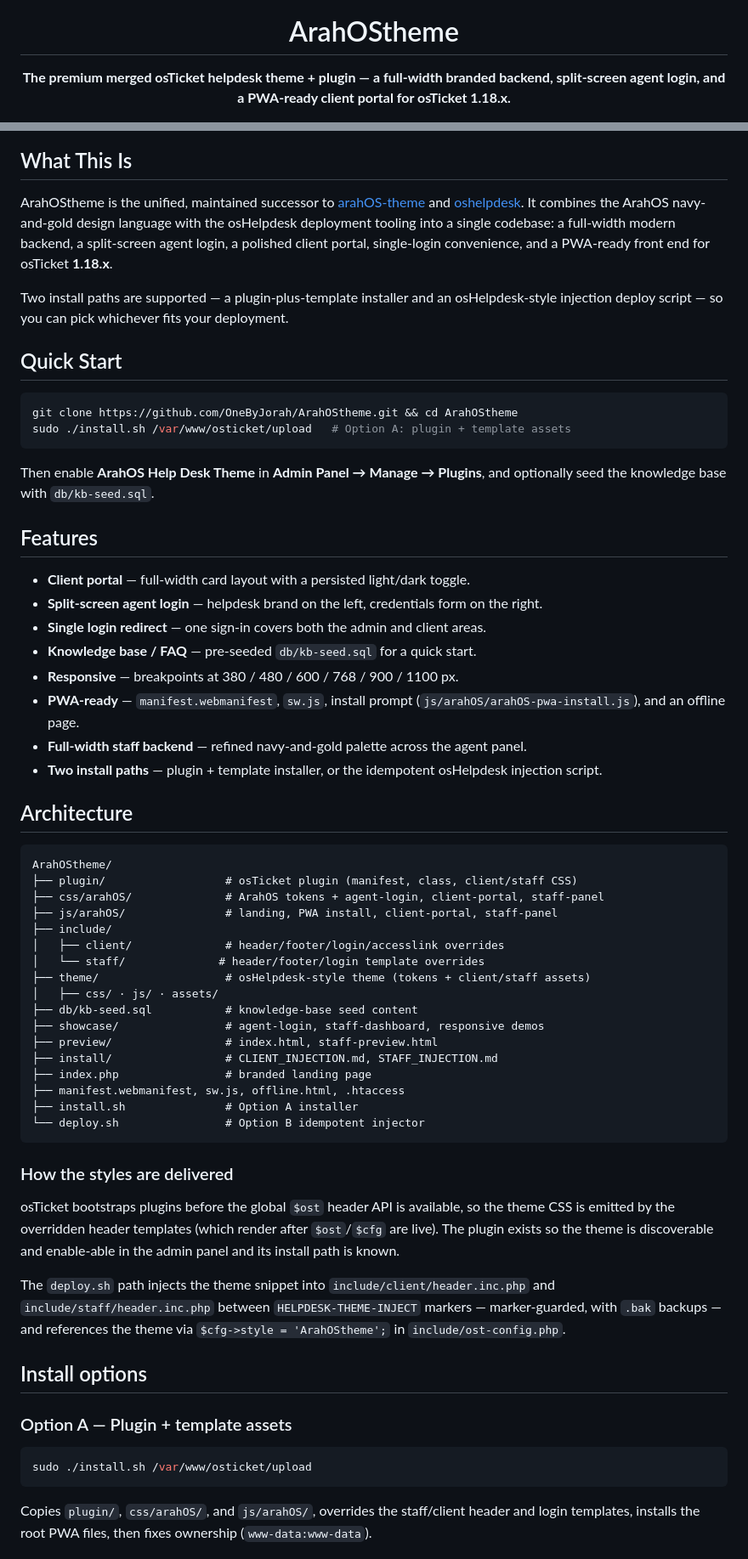
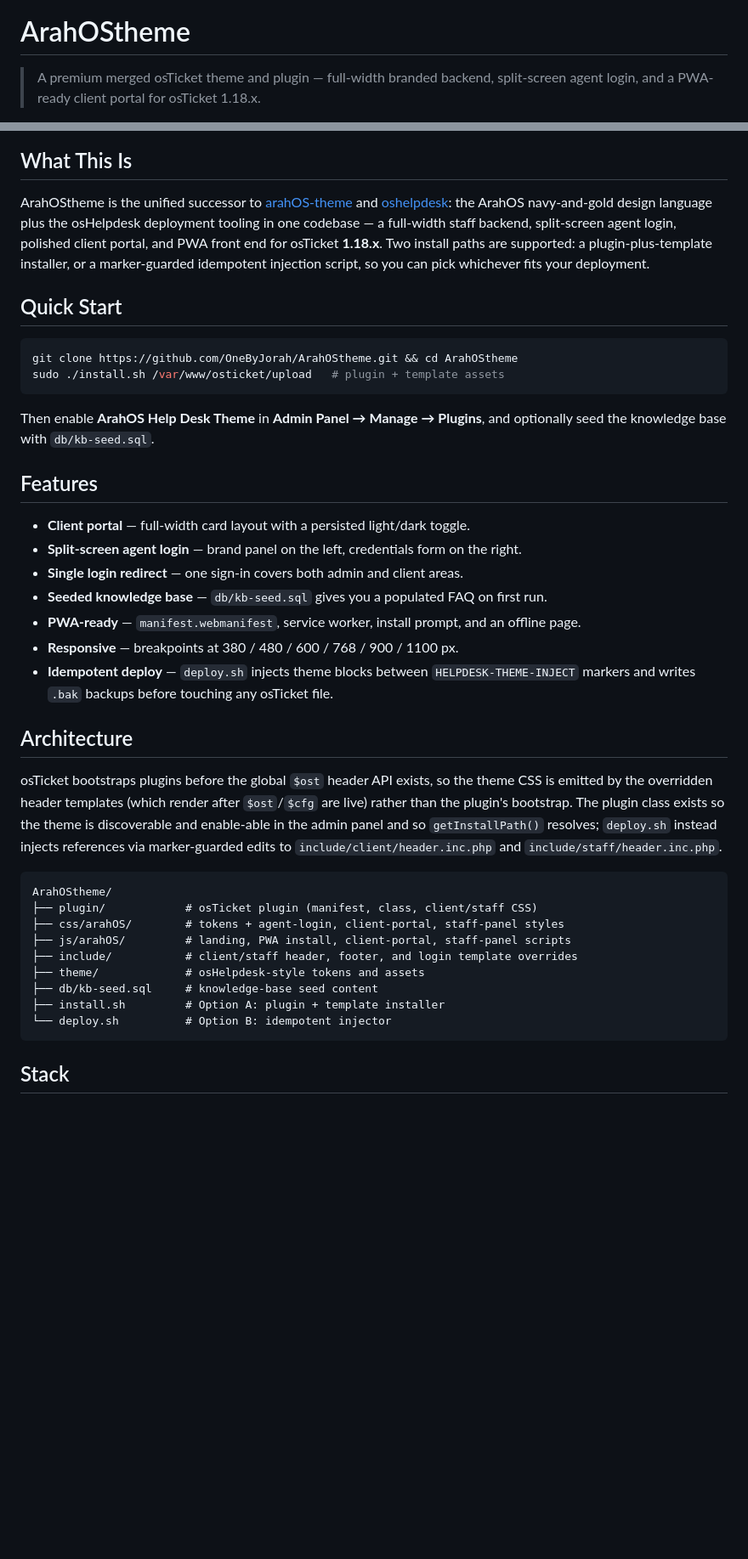
Before and after one commit to OneByJorah/TicketForge, a Markdown page: README.md, 2 parts joined by grey strips. Shown at 85% size. Drawn GitHub-style; blank space fills up the shorter version.

Commit message:
docs: rewrite README to v2 quality bar, J1 branding, real screenshot
Co-Authored-By: opencode <opencode@opencode.ai>

````diff
--- a/README.md
+++ b/README.md
@@ -5,4 +1,4 @@
 # ArahOStheme
 
-**The premium merged osTicket helpdesk theme + plugin — a full-width branded backend, split-screen agent login, and a PWA-ready client portal for osTicket 1.18.x.**
+> A premium merged osTicket theme and plugin — full-width branded backend, split-screen agent login, and a PWA-ready client portal for osTicket 1.18.x.
 
@@ -18,15 +12,13 @@
 
 ## What This Is
 
-ArahOStheme is the unified, maintained successor to [arahOS-theme](https://github.com/OneByJorah/arahOS-theme) and [oshelpdesk](https://github.com/OneByJorah/oshelpdesk). It combines the ArahOS navy-and-gold design language with the osHelpdesk deployment tooling into a single codebase: a full-width modern backend, a split-screen agent login, a polished client portal, single-login convenience, and a PWA-ready front end for osTicket **1.18.x**.
-
-Two install paths are supported — a plugin-plus-template installer and an osHelpdesk-style injection deploy script — so you can pick whichever fits your deployment.
+ArahOStheme is the unified successor to [arahOS-theme](https://github.com/OneByJorah/arahOS-theme) and [oshelpdesk](https://github.com/OneByJorah/oshelpdesk): the ArahOS navy-and-gold design language plus the osHelpdesk deployment tooling in one codebase — a full-width staff backend, split-screen agent login, polished client portal, and PWA front end for osTicket **1.18.x**. Two install paths are supported: a plugin-plus-template installer, or a marker-guarded idempotent injection script, so you can pick whichever fits your deployment.
 
 ## Quick Start
 
 ```bash
 git clone https://github.com/OneByJorah/ArahOStheme.git && cd ArahOStheme
-sudo ./install.sh /var/www/osticket/upload   # Option A: plugin + template assets
+sudo ./install.sh /var/www/osticket/upload   # plugin + template assets
 ```
 
 Then enable **ArahOS Help Desk Theme** in **Admin Panel → Manage → Plugins**, and optionally seed the knowledge base with `db/kb-seed.sql`.
@@ -34,49 +26,28 @@ Then enable **ArahOS Help Desk Theme** in **Admin Panel → Manage → Plugins**
 ## Features
 
 - **Client portal** — full-width card layout with a persisted light/dark toggle.
-- **Split-screen agent login** — helpdesk brand on the left, credentials form on the right.
-- **Single login redirect** — one sign-in covers both the admin and client areas.
-- **Knowledge base / FAQ** — pre-seeded `db/kb-seed.sql` for a quick start.
+- **Split-screen agent login** — brand panel on the left, credentials form on the right.
+- **Single login redirect** — one sign-in covers both admin and client areas.
+- **Seeded knowledge base** — `db/kb-seed.sql` gives you a populated FAQ on first run.
+- **PWA-ready** — `manifest.webmanifest`, service worker, install prompt, and an offline page.
 - **Responsive** — breakpoints at 380 / 480 / 600 / 768 / 900 / 1100 px.
-- **PWA-ready** — `manifest.webmanifest`, `sw.js`, install prompt (`js/arahOS/arahOS-pwa-install.js`), and an offline page.
-- **Full-width staff backend** — refined navy-and-gold palette across the agent panel.
-- **Two install paths** — plugin + template installer, or the idempotent osHelpdesk injection script.
+- **Idempotent deploy** — `deploy.sh` injects theme blocks between `HELPDESK-THEME-INJECT` markers and writes `.bak` backups before touching any osTicket file.
 
 ## Architecture
 
+osTicket bootstraps plugins before the global `$ost` header API exists, so the theme CSS is emitted by the overridden header templates (which render after `$ost`/`$cfg` are live) rather than the plugin's bootstrap. The plugin class exists so the theme is discoverable and enable-able in the admin panel and so `getInstallPath()` resolves; `deploy.sh` instead injects references via marker-guarded edits to `include/client/header.inc.php` and `include/staff/header.inc.php`.
+
 ```
 ArahOStheme/
-├── plugin/                  # osTicket plugin (manifest, class, client/staff CSS)
-├── css/arahOS/              # ArahOS tokens + agent-login, client-portal, staff-panel
-├── js/arahOS/               # landing, PWA install, client-portal, staff-panel
-├── include/
-│   ├── client/              # header/footer/login/accesslink overrides
-│   └── staff/              # header/footer/login template overrides
-├── theme/                   # osHelpdesk-style theme (tokens + client/staff assets)
-│   ├── css/ · js/ · assets/
-├── db/kb-seed.sql           # knowledge-base seed content
-├── showcase/                # agent-login, staff-dashboard, responsive demos
-├── preview/                 # index.html, staff-preview.html
-├── install/                 # CLIENT_INJECTION.md, STAFF_INJECTION.md
-├── index.php                # branded landing page
-├── manifest.webmanifest, sw.js, offline.html, .htaccess
-├── install.sh               # Option A installer
-└── deploy.sh                # Option B idempotent injector
+├── plugin/            # osTicket plugin (manifest, class, client/staff CSS)
+├── css/arahOS/        # tokens + agent-login, client-portal, staff-panel styles
+├── js/arahOS/         # landing, PWA install, client-portal, staff-panel scripts
+├── include/           # client/staff header, footer, and login template overrides
+├── theme/             # osHelpdesk-style tokens and assets
+├── db/kb-seed.sql     # knowledge-base seed content
+├── install.sh         # Option A: plugin + template installer
+└── deploy.sh          # Option B: idempotent injector
 ```
 
-### How the styles are delivered
+## Stack
 
-osTicket bootstraps plugins before the global `$ost` header API is available, so the theme CSS is emitted by the overridden header templates (which render after `$ost`/`$cfg` are live). The plugin exists so the theme is discoverable and enable-able in the admin panel and its install path is known.
-
-The `deploy.sh` path injects the theme snippet into `include/client/header.inc.php` and `include/staff/header.inc.php` between `HELPDESK-THEME-INJECT` markers — marker-guarded, with `.bak` backups — and references the theme via `$cfg->style = 'ArahOStheme';` in `include/ost-config.php`.
-
-## Install options
-
-### Option A — Plugin + template assets
-
-```bash
-sudo ./install.sh /var/www/osticket/upload
-```
-
-Copies `plugin/`, `css/arahOS/`, and `js/arahOS/`, overrides the staff/client header and login templates, installs the root PWA files, then fixes ownership (`www-data:www-data`).
-
````
Also changed, not shown: other parts of README.md (+8 -77 lines).
